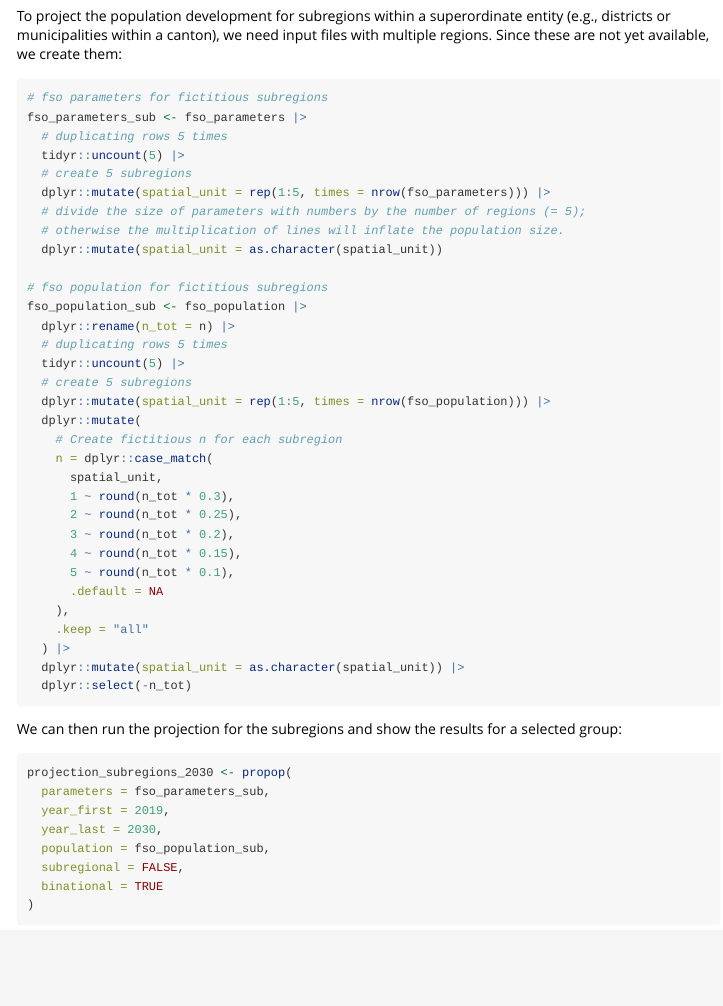
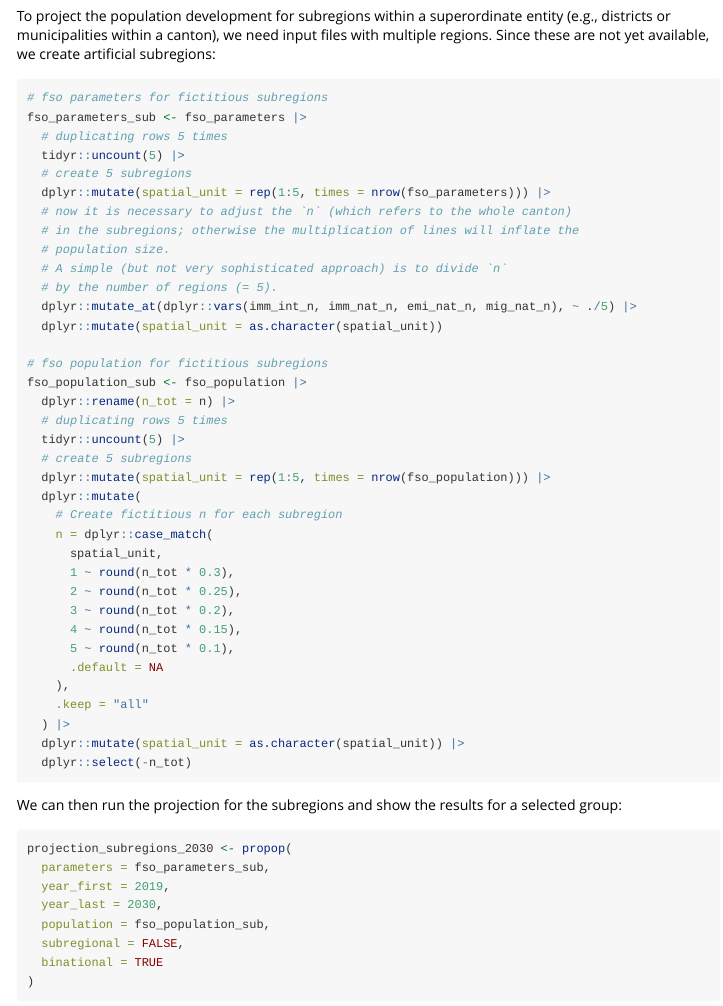
Before and after one commit to statistik-aargau/propop, an R Markdown document (vignettes/run_projections.Rmd): the page in a window 1100 px wide, from 1680 px down. Rendered offline with R 4.5, knitr and Pandoc, with nearby package versions; some code elsewhere in the file could not run offline; common packages that the code uses without loading them are loaded.

Commit message:
:memo: Added missing line and more context to description of projection with subregions in vignette

````diff
--- a/vignettes/run_projections.Rmd
+++ b/vignettes/run_projections.Rmd
@@ -110,7 +110,8 @@ nationality.
 
 To project the population development for subregions within a superordinate entity
 (e.g., districts or municipalities within a canton), we need input files with
-multiple regions. Since these are not yet available, we create them:
+multiple regions. Since these are not yet available, we create artificial
+subregions:
 
 ``` {r prepare-subregions}
 # fso parameters for fictitious subregions
@@ -119,8 +120,12 @@ fso_parameters_sub <- fso_parameters |>
   tidyr::uncount(5) |>
   # create 5 subregions
   dplyr::mutate(spatial_unit = rep(1:5, times = nrow(fso_parameters))) |>
-  # divide the size of parameters with numbers by the number of regions (= 5);
-  # otherwise the multiplication of lines will inflate the population size.
+  # now it is necessary to adjust the `n` (which refers to the whole canton)
+  # in the subregions; otherwise the multiplication of lines will inflate the
+  # population size.
+  # A simple (but not very sophisticated approach) is to divide `n`
+  # by the number of regions (= 5).
+  dplyr::mutate_at(dplyr::vars(imm_int_n, imm_nat_n, emi_nat_n, mig_nat_n), ~ ./5) |>
   dplyr::mutate(spatial_unit = as.character(spatial_unit))
 
 # fso population for fictitious subregions
````
Also changed, not shown: 1 other file.
